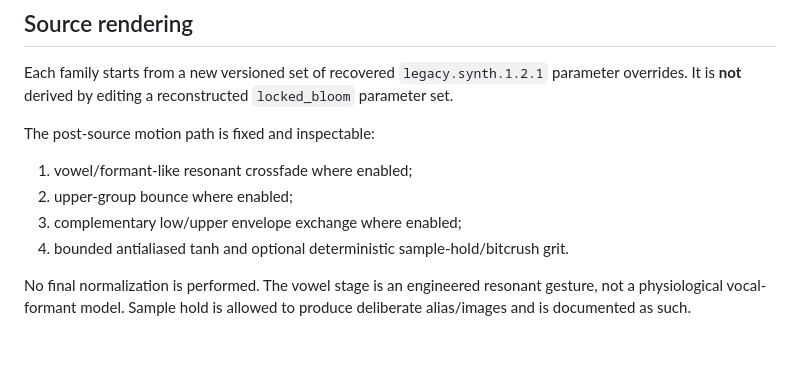
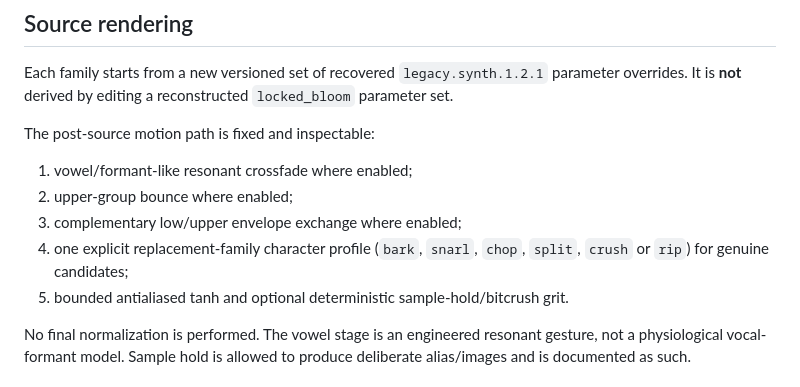
Before and after one commit to techrote/zaaggenz, a Markdown page: docs/gesture/ZG022_ZAAG_FAMILIES.md, the part around one of its changes. Drawn GitHub-style; blank space fills up the shorter version.

```diff
--- a/docs/gesture/ZG022_ZAAG_FAMILIES.md
+++ b/docs/gesture/ZG022_ZAAG_FAMILIES.md
@@ -38,7 +42,8 @@ The post-source motion path is fixed and inspectable:
 1. vowel/formant-like resonant crossfade where enabled;
 2. upper-group bounce where enabled;
 3. complementary low/upper envelope exchange where enabled;
-4. bounded antialiased tanh and optional deterministic sample-hold/bitcrush grit.
+4. one explicit replacement-family character profile (`bark`, `snarl`, `chop`, `split`, `crush` or `rip`) for genuine candidates;
+5. bounded antialiased tanh and optional deterministic sample-hold/bitcrush grit.
 
 No final normalization is performed. The vowel stage is an engineered resonant gesture, not a physiological vocal-formant model. Sample hold is allowed to produce deliberate alias/images and is documented as such.
 
```
Also changed, not shown: other parts of docs/gesture/ZG022_ZAAG_FAMILIES.md (+15 -11 lines).
